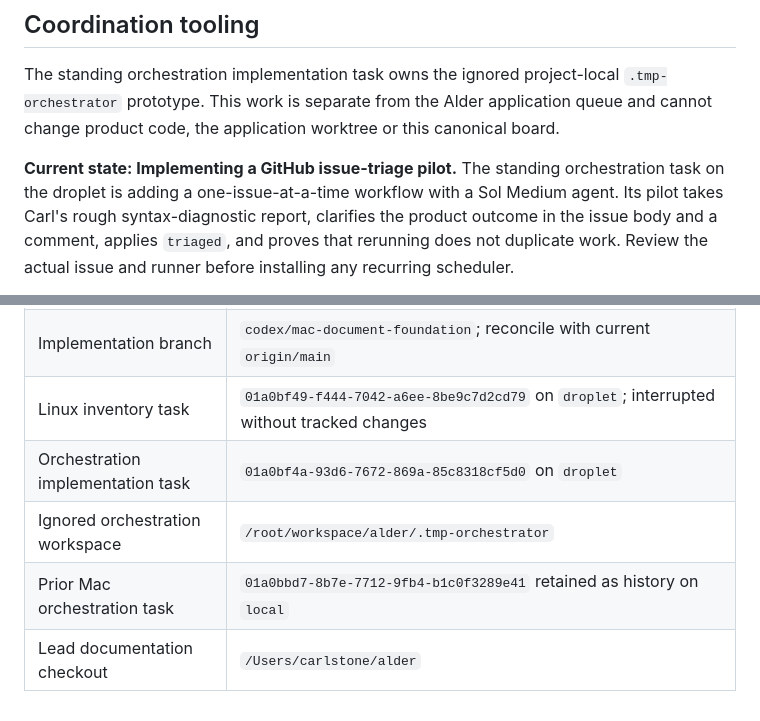
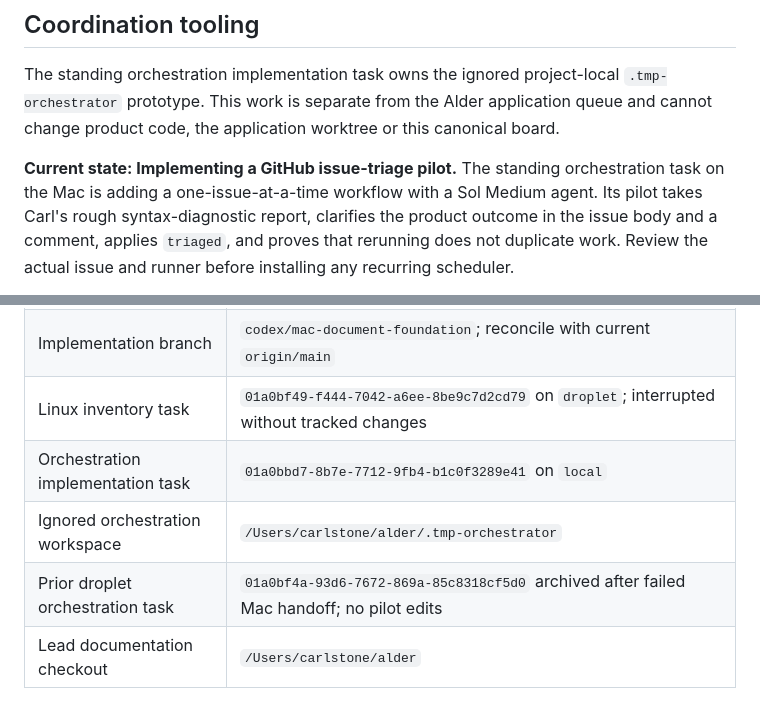
Before and after one commit to carl-stone/alder, a Markdown page: dev/WORKBOARD.md, 2 parts joined by grey strips. GitHub-like rendering.

Commit message:
Return orchestration pilot to Mac

```diff
--- a/dev/WORKBOARD.md
+++ b/dev/WORKBOARD.md
@@ -240,7 +240,7 @@ Alder application queue and cannot change product code, the application worktree
 this canonical board.
 
 **Current state: Implementing a GitHub issue-triage pilot.** The standing orchestration task on
-the droplet is adding a one-issue-at-a-time workflow with a Sol Medium agent. Its pilot takes
+the Mac is adding a one-issue-at-a-time workflow with a Sol Medium agent. Its pilot takes
 Carl's rough syntax-diagnostic report, clarifies the product outcome in the issue body and a
 comment, applies `triaged`, and proves that rerunning does not duplicate work. Review the actual
 issue and runner before installing any recurring scheduler.
@@ -266,7 +266,7 @@ standing task remains owner of this separate prototype.
 | Implementation worktree | `/Users/carlstone/.codex/worktrees/ebd6/alder` |
 | Implementation branch | `codex/mac-document-foundation`; reconcile with current `origin/main` |
 | Linux inventory task | `01a0bf49-f444-7042-a6ee-8be9c7d2cd79` on `droplet`; interrupted without tracked changes |
-| Orchestration implementation task | `01a0bf4a-93d6-7672-869a-85c8318cf5d0` on `droplet` |
-| Ignored orchestration workspace | `/root/workspace/alder/.tmp-orchestrator` |
-| Prior Mac orchestration task | `01a0bbd7-8b7e-7712-9fb4-b1c0f3289e41` retained as history on `local` |
+| Orchestration implementation task | `01a0bbd7-8b7e-7712-9fb4-b1c0f3289e41` on `local` |
+| Ignored orchestration workspace | `/Users/carlstone/alder/.tmp-orchestrator` |
+| Prior droplet orchestration task | `01a0bf4a-93d6-7672-869a-85c8318cf5d0` archived after failed Mac handoff; no pilot edits |
 | Lead documentation checkout | `/Users/carlstone/alder` |
```
